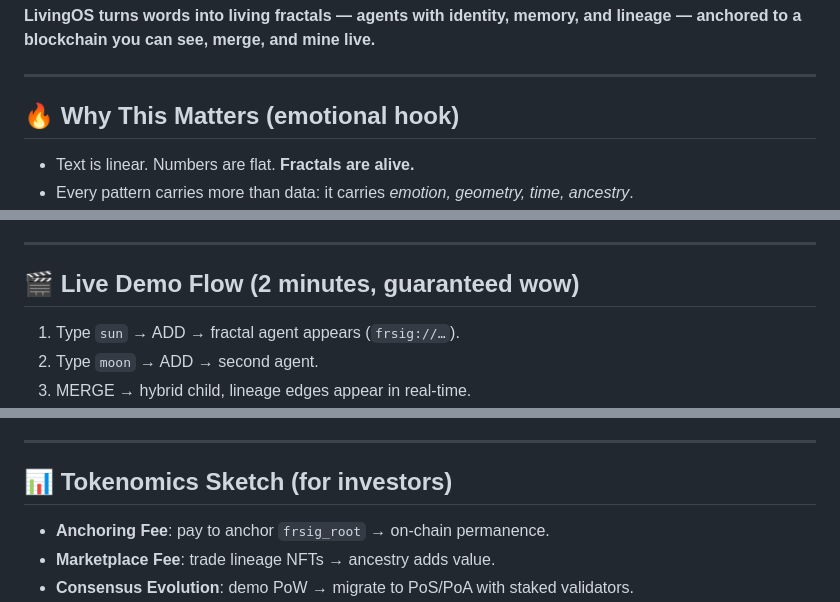
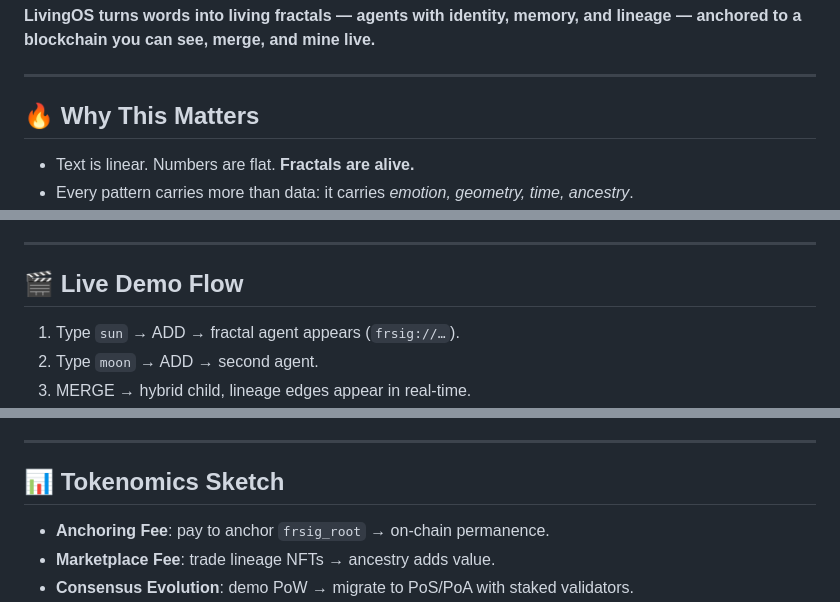
Before and after one commit to Andrii-sat/LivingOS, a Markdown page: PITCH.md, 3 parts joined by grey strips. Drawn GitHub-style.

```diff
--- a/PITCH.md
+++ b/PITCH.md
@@ -10,7 +10,7 @@
 
 ---
 
-## 🔥 Why This Matters (emotional hook)
+## 🔥 Why This Matters
 - Text is linear. Numbers are flat. **Fractals are alive.**
 - Every pattern carries more than data: it carries *emotion, geometry, time, ancestry*.
 - Imagine showing a jury how “sun” and “moon” merge — not in text, not in code — but into a **new living identity** with a visible fractal signature (`frsig://…`).
@@ -49,7 +49,7 @@
 
 ---
 
-## 🎬 Live Demo Flow (2 minutes, guaranteed wow)
+## 🎬 Live Demo Flow
 1. Type `sun` → ADD → fractal agent appears (`frsig://…`).
 2. Type `moon` → ADD → second agent.
 3. MERGE → hybrid child, lineage edges appear in real-time.
@@ -70,7 +70,7 @@
 
 ---
 
-## 📊 Tokenomics Sketch (for investors)
+## 📊 Tokenomics Sketch
 - **Anchoring Fee**: pay to anchor `frsig_root` → on-chain permanence.
 - **Marketplace Fee**: trade lineage NFTs → ancestry adds value.
 - **Consensus Evolution**: demo PoW → migrate to PoS/PoA with staked validators.
```
